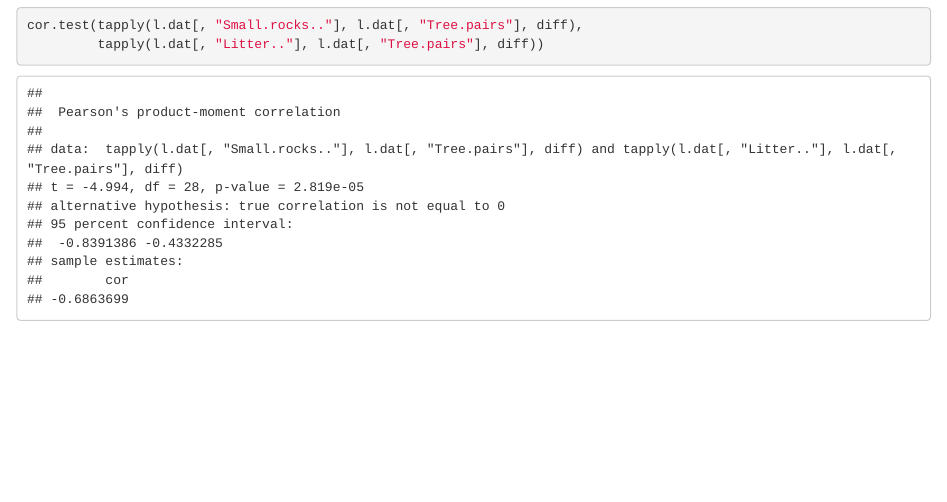
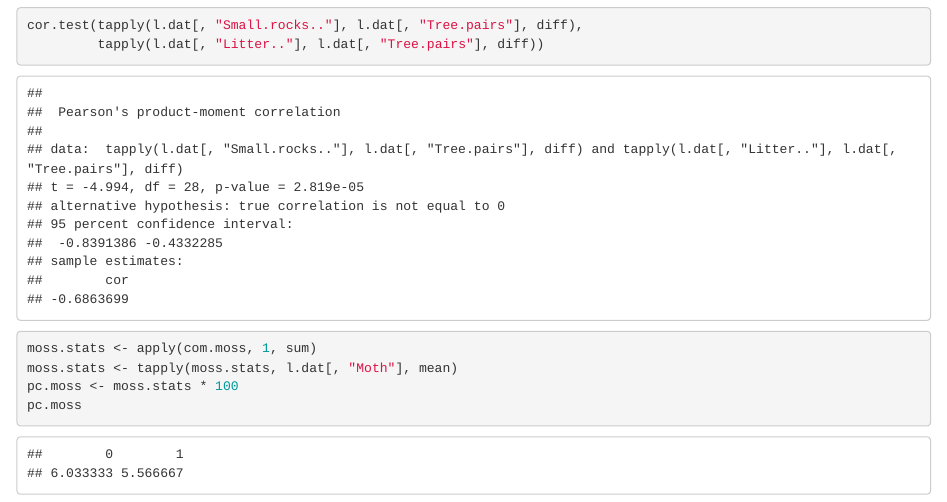
Before and after one commit to ECGen/scrl, an R Markdown document (scrl_report.Rmd): the page in a window 1100 px wide, from 11440 px down. Rendered offline with R 4.5, knitr and Pandoc, with nearby package versions; some code elsewhere in the file could not run offline.

Commit message:
Adds percent moss calculations

````diff
--- a/scrl_report.Rmd
+++ b/scrl_report.Rmd
@@ -416,3 +416,12 @@ cor.test(tapply(l.dat[, "Small.rocks.."], l.dat[, "Tree.pairs"], diff),
 
 
 ```
+
+```{R, env-table}
+
+moss.stats <- apply(com.moss, 1, sum)
+moss.stats <- tapply(moss.stats, l.dat[, "Moth"], mean)
+pc.moss <- moss.stats * 100
+pc.moss
+
+```
````
Also changed, not shown: results/scrl_complot.pdf, results/scrl_isp_ard.pdf, results/scrl_litter_effects.pdf, results/scrl_pdif.pdf, results/scrl_spp-accum.pdf, scrl_report.html.
